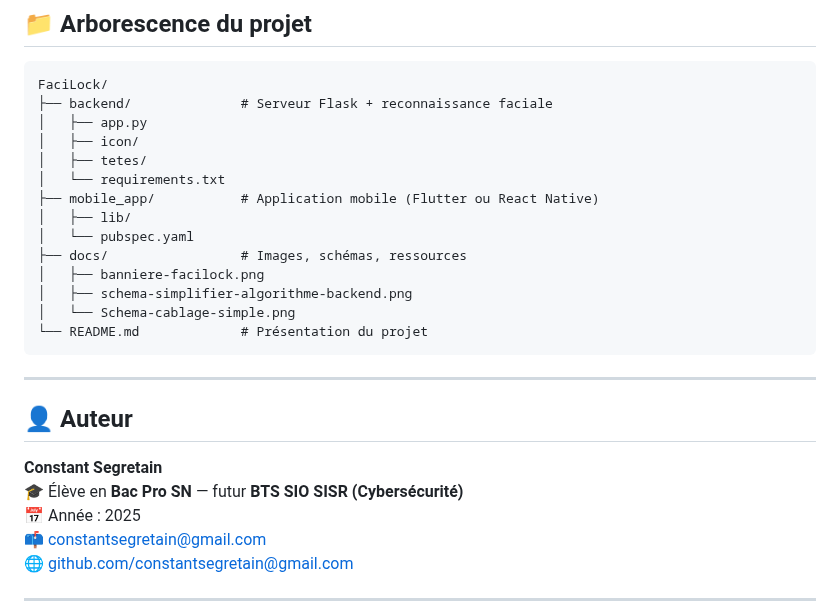
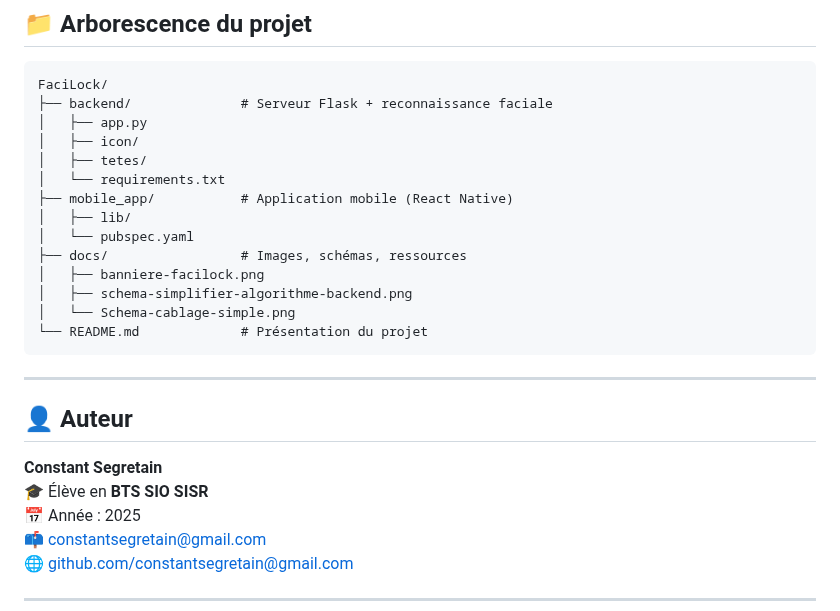
Before and after one commit to constantseg/FaciLock, a Markdown page: README.md, the part around the change. GitHub-like rendering.

```diff
--- a/README.md
+++ b/README.md
@@ -114,7 +114,7 @@ FaciLock/
 │   ├── icon/
 │   ├── tetes/
 │   └── requirements.txt
-├── mobile_app/           # Application mobile (Flutter ou React Native)
+├── mobile_app/           # Application mobile (React Native)
 │   ├── lib/
 │   └── pubspec.yaml
 ├── docs/                 # Images, schémas, ressources
@@ -129,7 +129,7 @@ FaciLock/
 ## 👤 Auteur
 
 **Constant Segretain**
-🎓 Élève en **Bac Pro SN** — futur **BTS SIO SISR (Cybersécurité)**
+🎓 Élève en **BTS SIO SISR**
 📅 Année : 2025
 📫 [constantsegretain@gmail.com](mailto:constantsegretain@gmail.com)
 🌐 [github.com/constantsegretain@gmail.com](https://github.com/constantsegretain@gmail.com)
```
